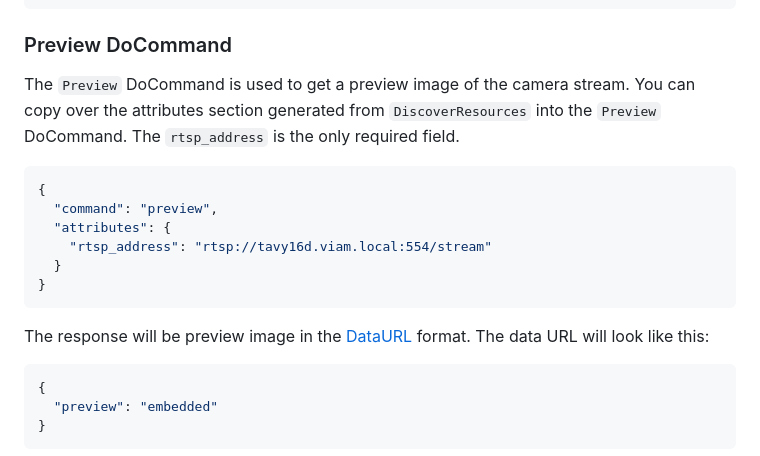
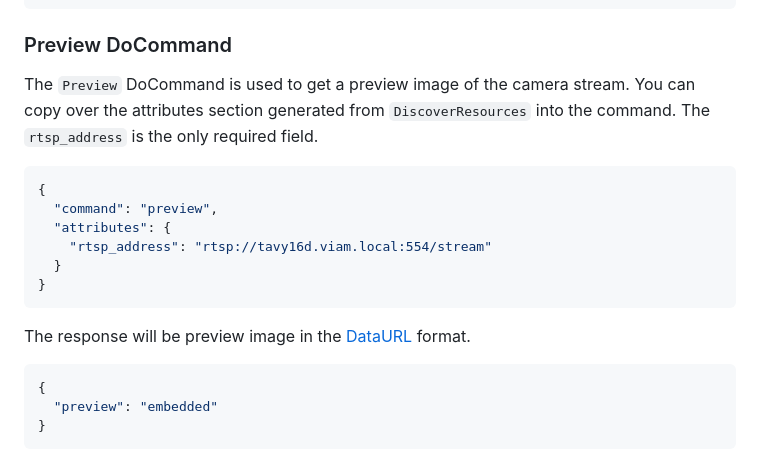
Before and after one commit to viam-modules/viamrtsp, a Markdown page: README.md, the part around the change. Rendered like a GitHub page.

Commit message:
Simplify preview doc

````diff
--- a/README.md
+++ b/README.md
@@ -105,7 +105,7 @@ The DiscoverResources API also can take a credential as `extra`s fields. To disc
 ```
 
 ### Preview DoCommand
-The `Preview` DoCommand is used to get a preview image of the camera stream. You can copy over the attributes section generated from `DiscoverResources` into the `Preview` DoCommand. The `rtsp_address` is the only required field.
+The `Preview` DoCommand is used to get a preview image of the camera stream. You can copy over the attributes section generated from `DiscoverResources` into the command. The `rtsp_address` is the only required field.
 
 ```json
 {
@@ -116,7 +116,7 @@ The `Preview` DoCommand is used to get a preview image of the camera stream. You
 }
 ```
 
-The response will be preview image in the [DataURL](https://developer.mozilla.org/en-US/docs/Web/URI/Reference/Schemes/data) format. The data URL will look like this:
+The response will be preview image in the [DataURL](https://developer.mozilla.org/en-US/docs/Web/URI/Reference/Schemes/data) format.
 
 ```json
 {
````
